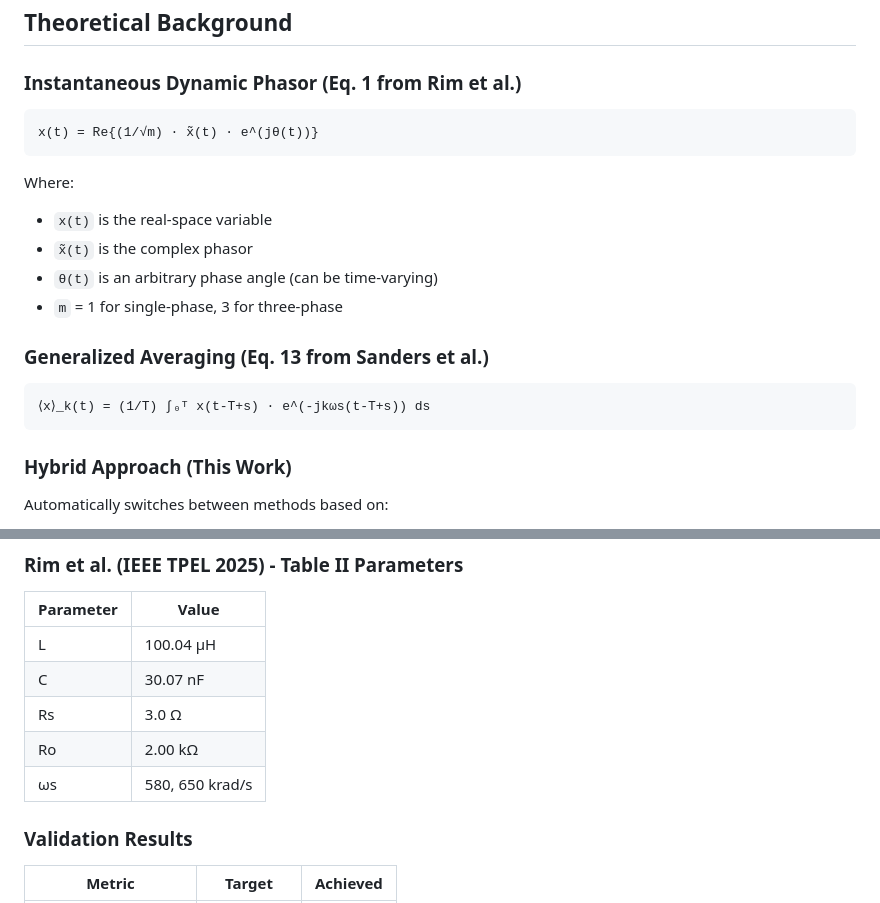
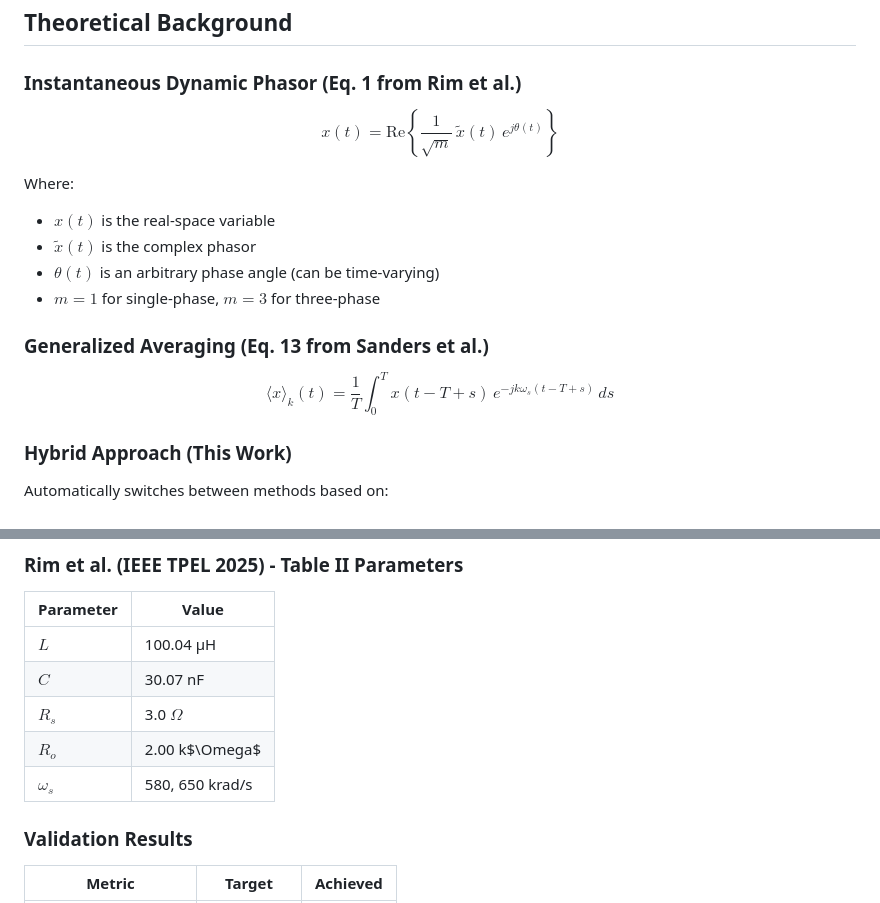
Before and after one commit to doyun-gu/Circuit-Simulations, a Markdown page: framework/README.md, 2 parts joined by grey strips. Drawn GitHub-style.

Commit message:
equation fixed

````diff
--- a/framework/README.md
+++ b/framework/README.md
@@ -21,21 +21,17 @@ This framework implements both **Instantaneous Dynamic Phasor (IDP)** and **Gene
 
 ### Instantaneous Dynamic Phasor (Eq. 1 from Rim et al.)
 
-```
-x(t) = Re{(1/√m) · x̃(t) · e^(jθ(t))}
-```
+$$x(t) = \text{Re}\left\{\frac{1}{\sqrt{m}}\,\tilde{x}(t)\,e^{j\theta(t)}\right\}$$
 
 Where:
-- `x(t)` is the real-space variable
-- `x̃(t)` is the complex phasor
-- `θ(t)` is an arbitrary phase angle (can be time-varying)
-- `m` = 1 for single-phase, 3 for three-phase
+- $x(t)$ is the real-space variable
+- $\tilde{x}(t)$ is the complex phasor
+- $\theta(t)$ is an arbitrary phase angle (can be time-varying)
+- $m = 1$ for single-phase, $m = 3$ for three-phase
 
 ### Generalized Averaging (Eq. 13 from Sanders et al.)
 
-```
-⟨x⟩_k(t) = (1/T) ∫₀ᵀ x(t-T+s) · e^(-jkωs(t-T+s)) ds
-```
+$$\langle x \rangle_k(t) = \frac{1}{T}\int_0^T x(t - T + s)\,e^{-jk\omega_s(t-T+s)}\,ds$$
 
 ### Hybrid Approach (This Work)
 
@@ -86,11 +82,11 @@ benchmark.validate(t, results)
 
 | Parameter | Value |
 |-----------|-------|
-| L | 100.04 µH |
-| C | 30.07 nF |
-| Rs | 3.0 Ω |
-| Ro | 2.00 kΩ |
-| ωs | 580, 650 krad/s |
+| $L$ | 100.04 µH |
+| $C$ | 30.07 nF |
+| $R_s$ | 3.0 $\Omega$ |
+| $R_o$ | 2.00 k$\Omega$ |
+| $\omega_s$ | 580, 650 krad/s |
 
 ### Validation Results
 
````
